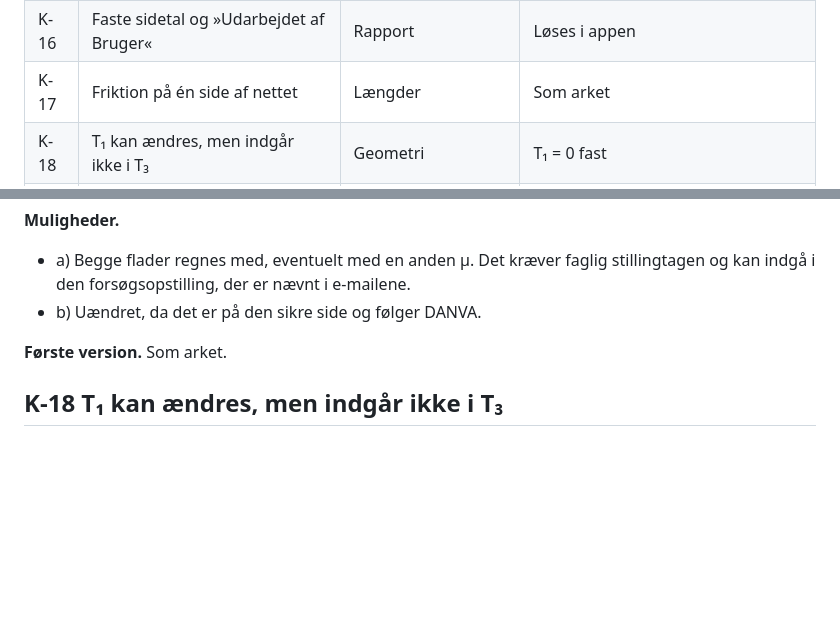
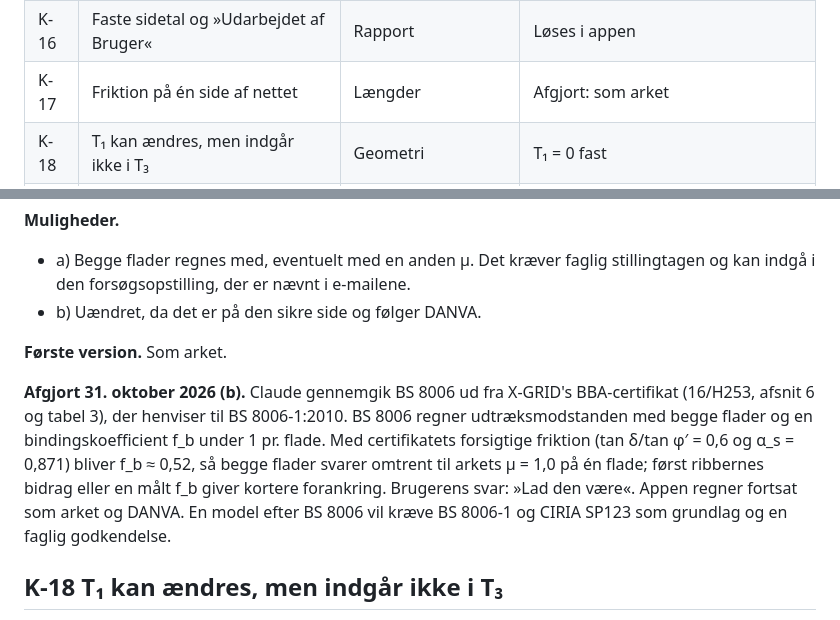
Before and after one commit to 1982Strand/bg-opdriftssikring, a Markdown page: docs/FUND.md, 2 parts joined by grey strips. Drawn GitHub-style; blank space fills up the shorter version.

Commit message:
K-17 afgjort: kraftoverførslen som arket
Co-Authored-By: Claude Opus 5.5 <noreply@anthropic.com>

```diff
--- a/docs/FUND.md
+++ b/docs/FUND.md
@@ -27,7 +27,7 @@ Eksemplerne er regnet med arkets formler. Hvor andet ikke står, er fyldet γ =
 | K-14 | S₂ og faktoren mellem rør er faste | Længder | Afgjort: S₂ redigerbar 1,05–1,20, standard 1,05 |
 | K-15 | Forældet tekst og dobbelte data i Navne tabel | Data | Data ét sted |
 | K-16 | Faste sidetal og »Udarbejdet af Bruger« | Rapport | Løses i appen |
-| K-17 | Friktion på én side af nettet | Længder | Som arket |
+| K-17 | Friktion på én side af nettet | Længder | Afgjort: som arket |
 | K-18 | T₁ kan ændres, men indgår ikke i T₃ | Geometri | T₁ = 0 fast |
 | K-19 | Forankring regnes altid som under vand | Længder | Afgjort: som arket, a) i avanceret beregning |
 | K-20 | h₁ og h₂ har tre forskellige betydninger | Tekst | h₁ = jorddækning |
@@ -340,6 +340,8 @@ Rapporten viser altså EJ OK for et net, der ikke er brug for.
 
 **Første version.** Som arket.
 
+**Afgjort 31. oktober 2026 (b).** Claude gennemgik BS 8006 ud fra X-GRID's BBA-certifikat (16/H253, afsnit 6 og tabel 3), der henviser til BS 8006-1:2010. BS 8006 regner udtræksmodstanden med begge flader og en bindingskoefficient f_b under 1 pr. flade. Med certifikatets forsigtige friktion (tan δ/tan φ′ = 0,6 og α_s = 0,871) bliver f_b ≈ 0,52, så begge flader svarer omtrent til arkets μ = 1,0 på én flade; først ribbernes bidrag eller en målt f_b giver kortere forankring. Brugerens svar: »Lad den være«. Appen regner fortsat som arket og DANVA. En model efter BS 8006 vil kræve BS 8006-1 og CIRIA SP123 som grundlag og en faglig godkendelse.
+
 ## K-18 T₁ kan ændres, men indgår ikke i T₃
 
 **Arket.** T₁ (B122) er en værdi, der kan ændres. Ballasten bruger T₂ − T₁, men T₃ = h₁ + d/2 medtager ikke T₁. Med T₁ ≠ 0 bliver geometrien inkonsistent. Teksten siger »T₁ = 0 – som udgangspunkt«.
```
Also changed, not shown: docs/BESLUTNINGER.md (+6 -0 lines).
